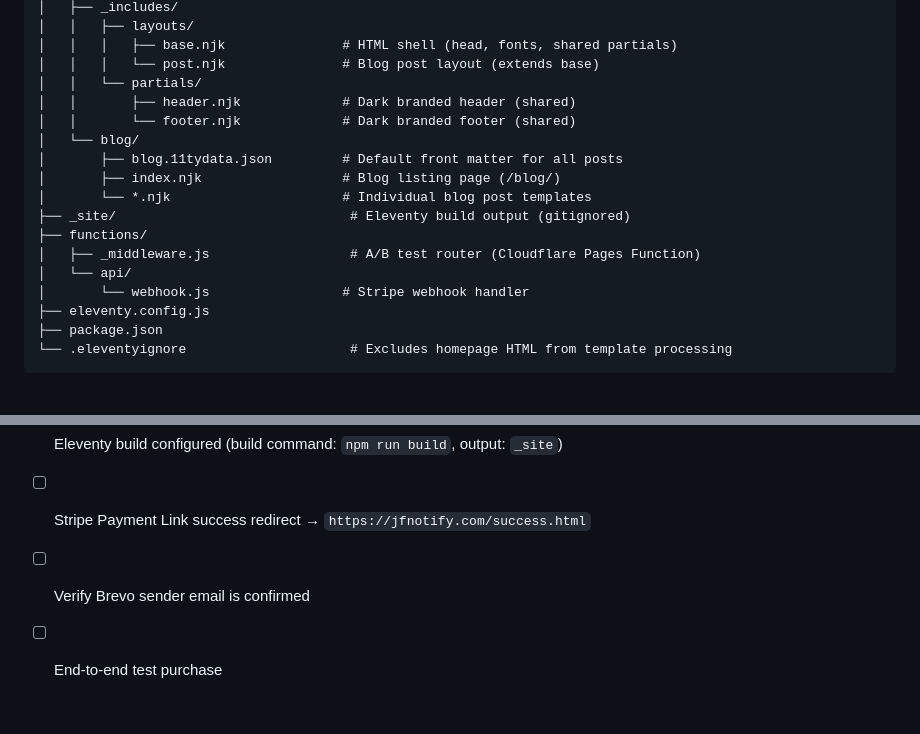
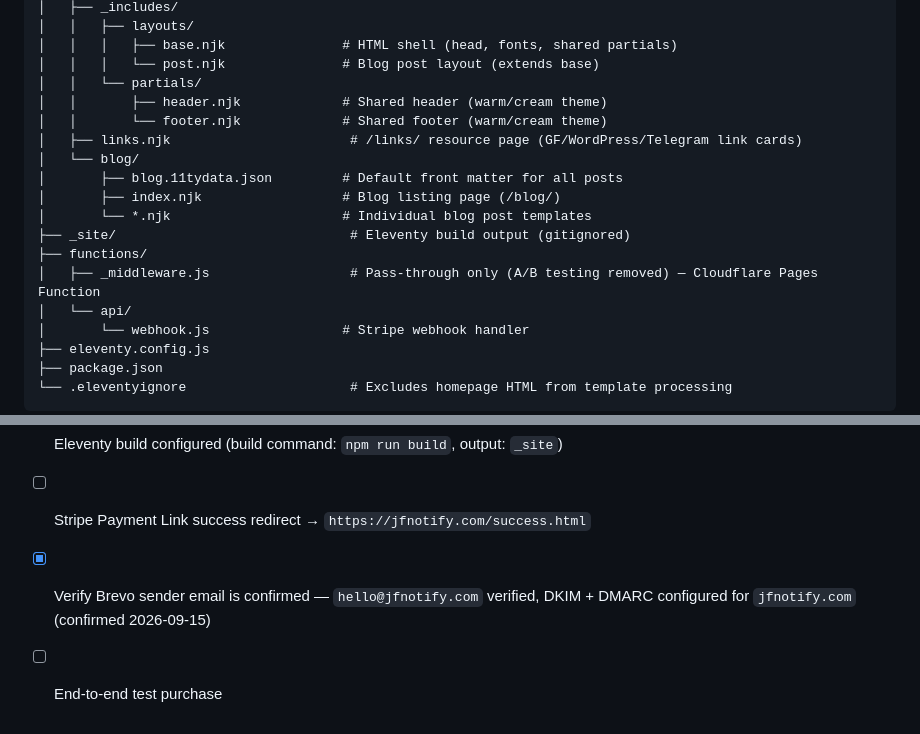
Before and after one commit to josefresco/jf-notify-website, a Markdown page: CLAUDE.md, 2 parts joined by grey strips. Rendered like a GitHub page; blank space fills up the shorter version.

Commit message:
docs: fix remaining stale references, mark Brevo verification done
header.njk/footer.njk and _middleware.js comments still described the
old dark-branded/A/B-testing setup. Also documents the new /links.njk
page and checks off Brevo sender verification (confirmed hello@jfnotify.com
is verified with DKIM + DMARC configured).

Co-Authored-By: Claude Sonnet 5 <noreply@anthropic.com>
Claude-Session: https://claude.ai/code/session_01TpVNb2PnwrL94iRcJECMcu

```diff
--- a/CLAUDE.md
+++ b/CLAUDE.md
@@ -23,15 +23,16 @@ Marketing site for the **Gravity Forms Telegram Notifier** WordPress plugin. Bui
 │   │   │   ├── base.njk               # HTML shell (head, fonts, shared partials)
 │   │   │   └── post.njk               # Blog post layout (extends base)
 │   │   └── partials/
-│   │       ├── header.njk             # Dark branded header (shared)
-│   │       └── footer.njk             # Dark branded footer (shared)
+│   │       ├── header.njk             # Shared header (warm/cream theme)
+│   │       └── footer.njk             # Shared footer (warm/cream theme)
+│   ├── links.njk                       # /links/ resource page (GF/WordPress/Telegram link cards)
 │   └── blog/
 │       ├── blog.11tydata.json         # Default front matter for all posts
 │       ├── index.njk                  # Blog listing page (/blog/)
 │       └── *.njk                      # Individual blog post templates
 ├── _site/                              # Eleventy build output (gitignored)
 ├── functions/
-│   ├── _middleware.js                  # A/B test router (Cloudflare Pages Function)
+│   ├── _middleware.js                  # Pass-through only (A/B testing removed) — Cloudflare Pages Function
 │   └── api/
 │       └── webhook.js                 # Stripe webhook handler
 ├── eleventy.config.js
@@ -142,5 +143,5 @@ Then add a card for it in `src/blog/index.njk`.
 - [x] Stripe webhook registered at `https://jfnotify.com/api/webhook`
 - [x] Eleventy build configured (build command: `npm run build`, output: `_site`)
 - [ ] Stripe Payment Link success redirect → `https://jfnotify.com/success.html`
-- [ ] Verify Brevo sender email is confirmed
+- [x] Verify Brevo sender email is confirmed — `hello@jfnotify.com` verified, DKIM + DMARC configured for `jfnotify.com` (confirmed 2026-09-15)
 - [ ] End-to-end test purchase
```
